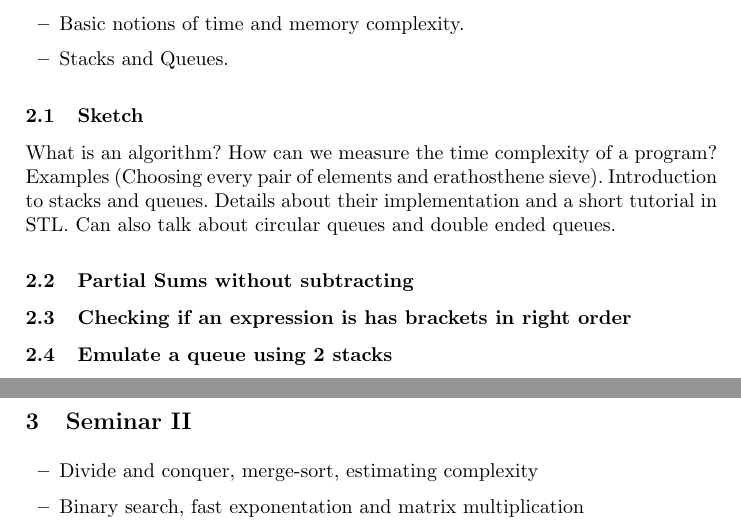
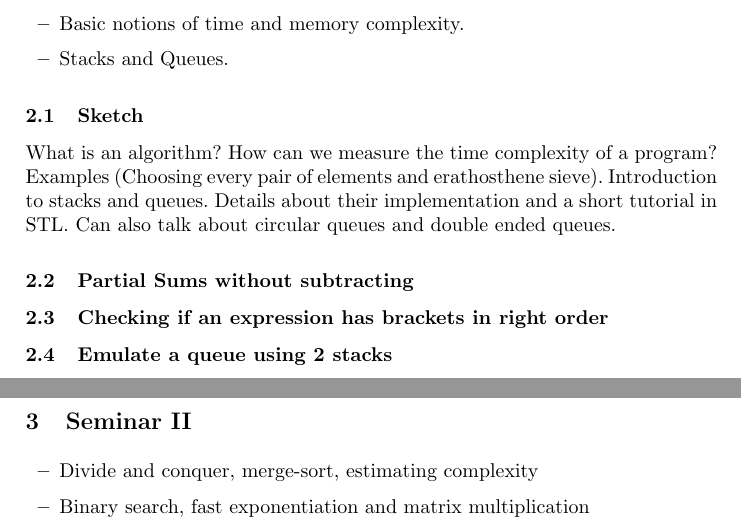
Before and after one commit to rdragos/data_and_algo-seminar, a LaTeX paper (Seminar_1/llncs.tex): two parts of pages 2 and 3 of 4, joined at a grey line, cut so that both start at the same text. Compiled offline with pdfLaTeX; a LaTeX package or settings file that is missing is left out; a missing bibliography style is replaced by a similar one.

```diff
--- a/Seminar_1/llncs.tex
+++ b/Seminar_1/llncs.tex
@@ -82,7 +82,7 @@
 
 \subsection{Partial Sums without subtracting}
 
-\subsection{Checking if an expression is has brackets in right order}
+\subsection{Checking if an expression has brackets in right order}
 
 \subsection{Emulate a queue using 2 stacks}
 
@@ -104,8 +104,14 @@
 
 \begin{itemize}
 	\item Divide and conquer, merge-sort, estimating complexity
-	\item Binary search, fast exponentation and matrix multiplication
+	\item Binary search, fast exponentiation and matrix multiplication
 \end{itemize}
+
+%things to cover: divide and conquer, recurrence relations, binary search trees (AVL), huffman encoding, quick sort, heapsort, hashing, graphs, mst
+%some problems as backups:
+%http://www.infoarena.ro/problema/matrice2;
+%telina: have a string s(1)...s(n): choose for each i (n->1) if you keep the string or reverse it's suffix
+%odd number of times in logn; elements come in pairs;
 %
 % ---- Bibliography ----
 %
```
